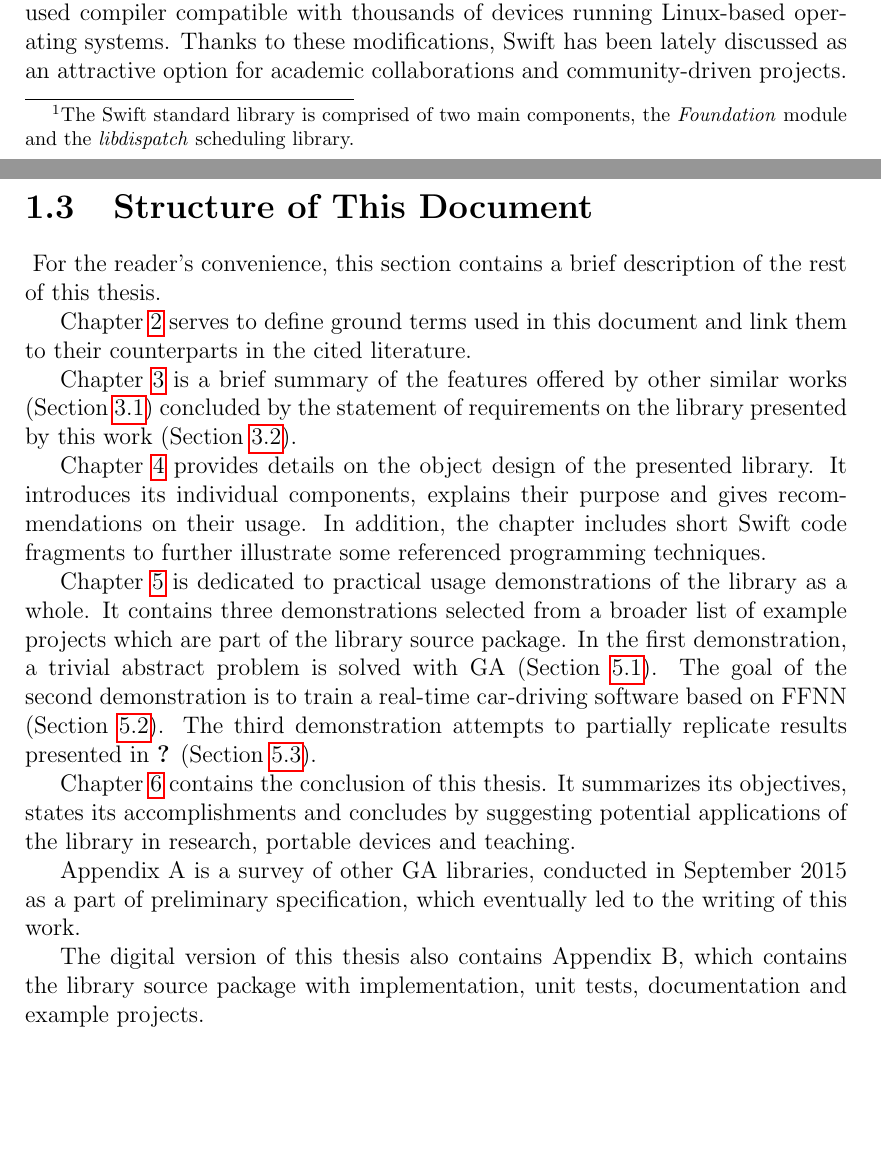
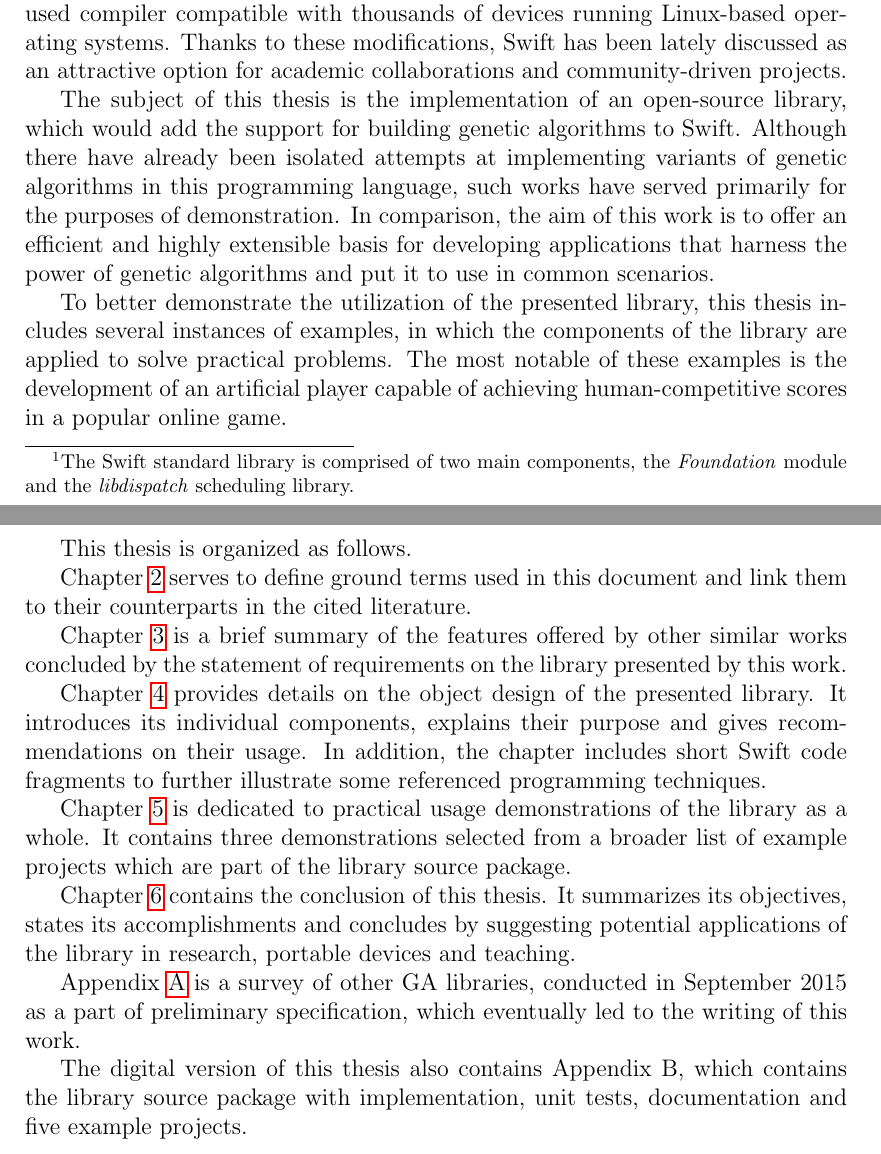
Before and after one commit to petrmanek/mff-bachelor-thesis, a LaTeX thesis (tex/thesis.tex, which reads tex/chap01.tex): two parts of pages 7 and 8 of 53, joined at a grey line, cut so that both start at the same text, the shorter picture padded with empty space. Compiled offline with pdfLaTeX.

Commit message:
Final adjustments.

```diff
--- a/tex/chap01.tex
+++ b/tex/chap01.tex
@@ -13,19 +10,22 @@ The latest version of the language is called \textit{Swift 2.2}. Announced at th
 
 Since Fall 2015, Swift along with its standard library\footnote{The Swift standard library is comprised of two main components, the \textit{Foundation} module and the \textit{libdispatch} scheduling library.} became an open-source project, integrating itself into the LLVM (Low-level Virtual Machine), a widely-used compiler compatible with thousands of devices running Linux-based operating systems. Thanks to these modifications, Swift has been lately discussed as an attractive option for academic collaborations and community-driven projects.
 
-\section{Structure of This Document}~\label{section:structure}
-For the reader's convenience, this section contains a brief description of the rest of this thesis.
+The subject of this thesis is the implementation of an open-source library, which would add the support for building genetic algorithms to Swift. Although there have already been isolated attempts at implementing variants of genetic algorithms in this programming language, such works have served primarily for the purposes of demonstration. In comparison, the aim of this work is to offer an efficient and highly extensible basis for developing applications that harness the power of genetic algorithms and put it to use in common scenarios.
+
+To better demonstrate the utilization of the presented library, this thesis includes several instances of examples, in which the components of the library are applied to solve practical problems. The most notable of these examples is the development of an artificial player capable of achieving human-competitive scores in a popular online game.
+
+This thesis is organized as follows.
 
 Chapter \ref{chapter:background} serves to define ground terms used in this document and link them to their counterparts in the cited literature.
 
-Chapter \ref{chapter:feature-analysis} is a brief summary of the features offered by other similar works (Section~\ref{section:survey-of-previous-works}) concluded by the statement of requirements on the library presented by this work (Section~\ref{section:requirements}).
+Chapter \ref{chapter:feature-analysis} is a brief summary of the features offered by other similar works concluded by the statement of requirements on the library presented by this work.
 
 Chapter \ref{chapter:documentation} provides details on the object design of the presented library. It introduces its individual components, explains their purpose and gives recommendations on their usage. In addition, the chapter includes short Swift code fragments to further illustrate some referenced programming techniques.
 
-Chapter \ref{chapter:usage-demo} is dedicated to practical usage demonstrations of the library as a whole. It contains three demonstrations selected from a broader list of example projects which are part of the library source package. In the first demonstration, a trivial abstract problem is solved with GA (Section~\ref{section:maxone}). The goal of the second demonstration is to train a real-time car-driving software based on FFNN (Section~\ref{section:self-driving-car}). The third demonstration attempts to partially replicate results presented in \cite{EvolvingQwopGaits} (Section~\ref{section:qwop-player}).
+Chapter \ref{chapter:usage-demo} is dedicated to practical usage demonstrations of the library as a whole. It contains three demonstrations selected from a broader list of example projects which are part of the library source package.
 
 Chapter \ref{chapter:conclusion} contains the conclusion of this thesis. It summarizes its objectives, states its accomplishments and concludes by suggesting potential applications of the library in research, portable devices and teaching.
 
-Appendix A is a survey of other GA libraries, conducted in September 2015 as a part of preliminary specification, which eventually led to the writing of this work.
+Appendix \ref{appendix:survey} is a survey of other GA libraries, conducted in September 2015 as a part of preliminary specification, which eventually led to the writing of this work.
 
-The digital version of this thesis also contains Appendix B, which contains the library source package with implementation, unit tests, documentation and example projects.
+The digital version of this thesis also contains Appendix B, which contains the library source package with implementation, unit tests, documentation and five example projects.
```
Also changed, not shown: tex/chap04.tex (+3 -3 lines), tex/chap05.tex (+1 -1 lines), tex/thesis.tex (+2 -0 lines), thesis.pdf, tex/chap01.tex (7 more changed lines), 2 other files.
